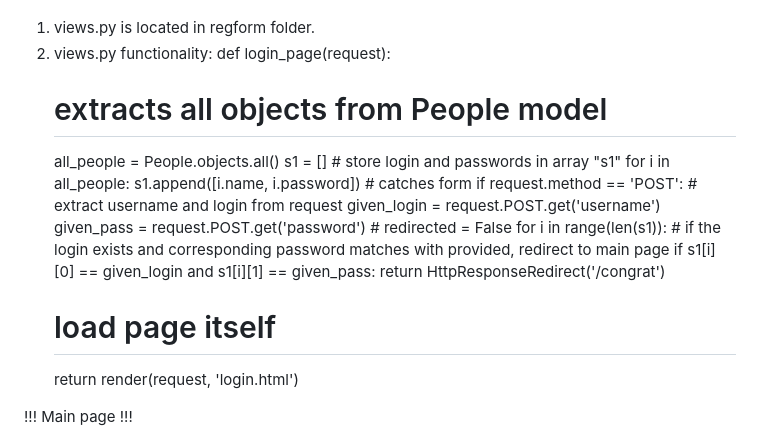
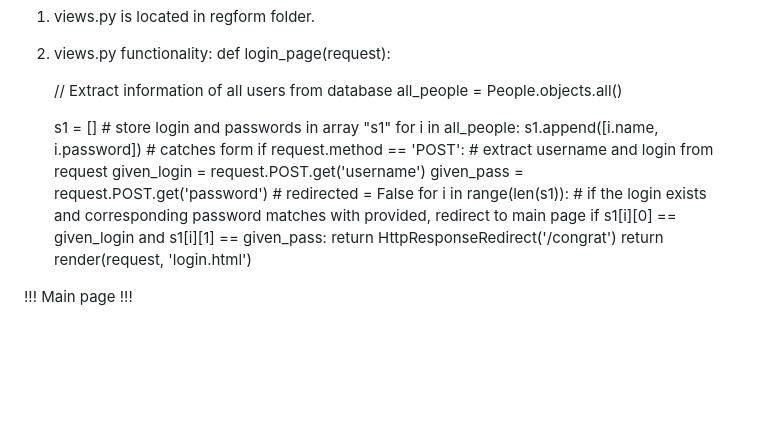
Before and after one commit to Boris2232/Video_downloader_django, a Markdown page: README.md, the part around the change. Rendered like a GitHub page; blank space fills up the shorter version.

```diff
--- a/README.md
+++ b/README.md
@@ -60,8 +60,10 @@ Structure:
 1) views.py is located in regform folder.
 2) views.py functionality:
 def login_page(request):
-      # extracts all objects from People model
+
+    // Extract information of all users from database
     all_people = People.objects.all()
+
     s1 = []
        # store login and passwords in array "s1"
     for i in all_people:
@@ -76,7 +78,6 @@ def login_page(request):
        # if the login exists and corresponding password matches with provided, redirect to main page
             if s1[i][0] == given_login and s1[i][1] == given_pass:
                 return HttpResponseRedirect('/congrat')
-    # load page itself
     return render(request, 'login.html')
 
 
```
